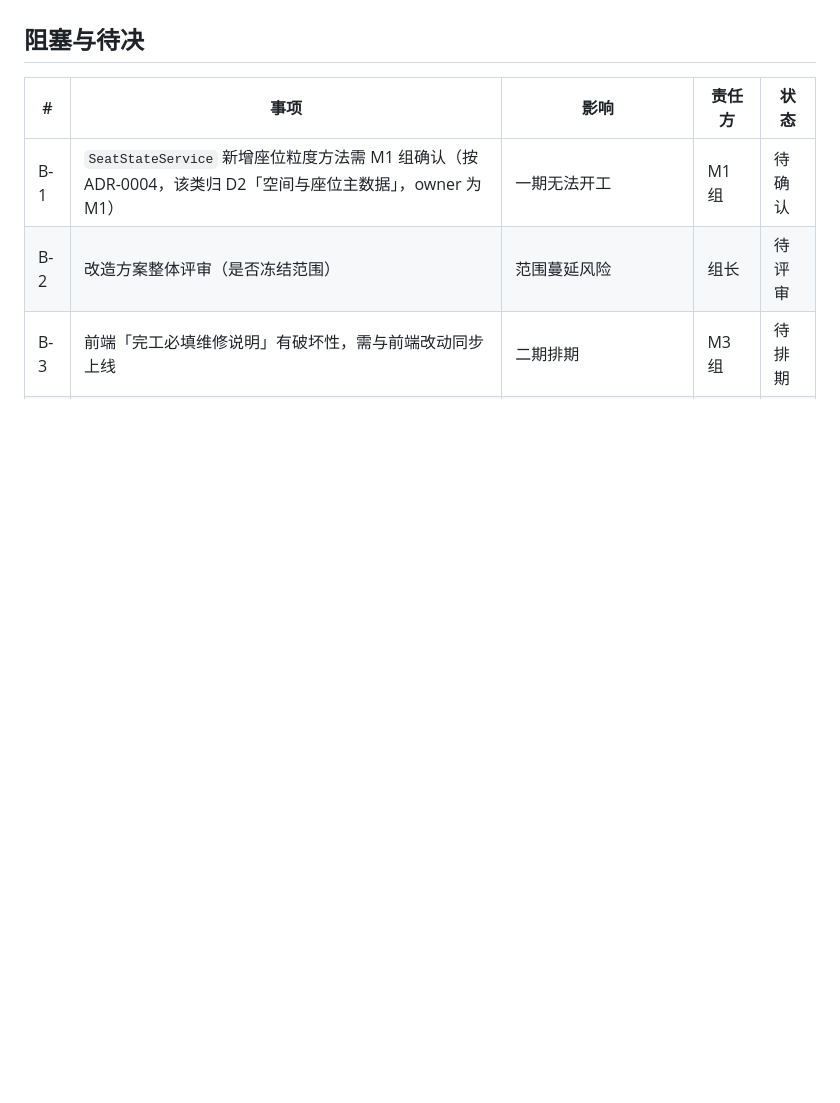
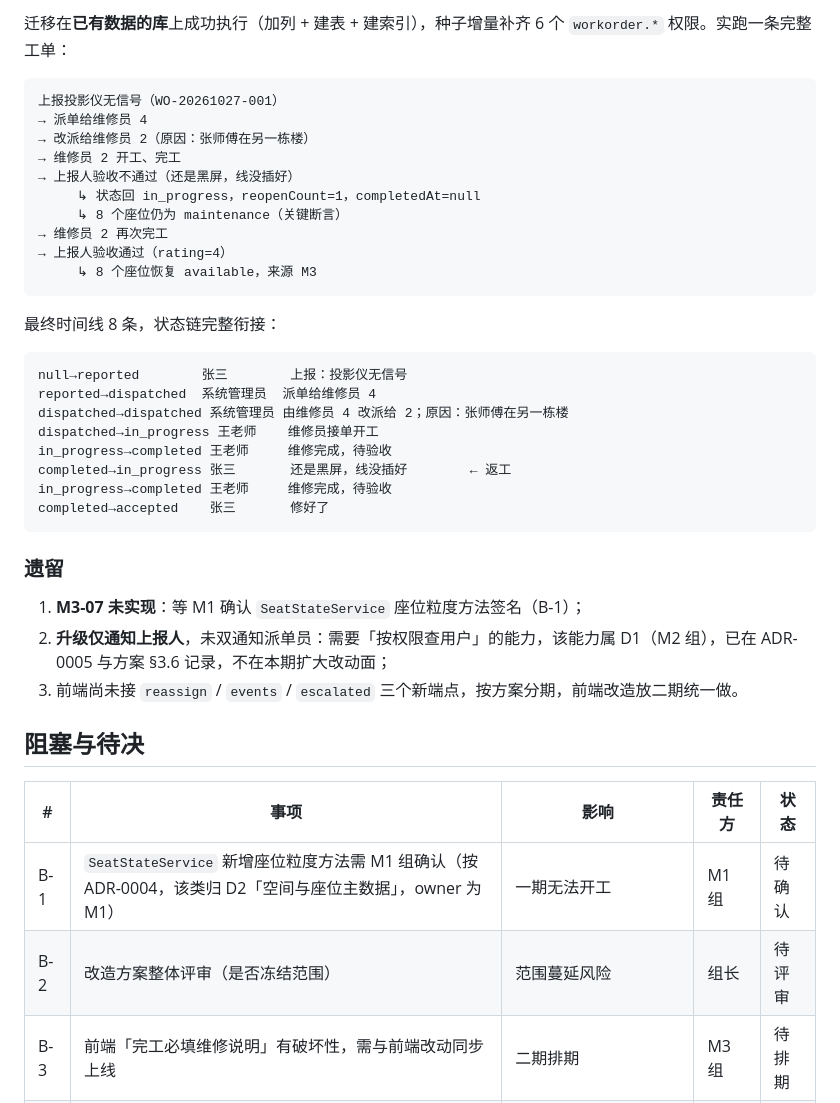
Before and after one commit to steamedbun0726/SPM-EE-test, a Markdown page: docs/m3/04-开发记录.md, the part around one of its changes. Rendered like a GitHub page; blank space fills up the shorter version.

````diff
--- a/docs/m3/04-开发记录.md
+++ b/docs/m3/04-开发记录.md
@@ -183,3 +235,37 @@ ADR-0004 取代 ADR-0001 第 2 节的拆分，新归属为：
+迁移在**已有数据的库**上成功执行（加列 + 建表 + 建索引），种子增量补齐 6 个 `workorder.*` 权限。实跑一条完整工单：
+
+```
+上报投影仪无信号（WO-20261027-001）
+→ 派单给维修员 4
+→ 改派给维修员 2（原因：张师傅在另一栋楼）
+→ 维修员 2 开工、完工
+→ 上报人验收不通过（还是黑屏，线没插好）
+     ↳ 状态回 in_progress，reopenCount=1，completedAt=null
+     ↳ 8 个座位仍为 maintenance（关键断言）
+→ 维修员 2 再次完工
+→ 上报人验收通过（rating=4）
+     ↳ 8 个座位恢复 available，来源 M3
+```
+
+最终时间线 8 条，状态链完整衔接：
+
+```
+null→reported        张三        上报：投影仪无信号
+reported→dispatched  系统管理员  派单给维修员 4
+dispatched→dispatched 系统管理员 由维修员 4 改派给 2；原因：张师傅在另一栋楼
+dispatched→in_progress 王老师    维修员接单开工
+in_progress→completed 王老师     维修完成，待验收
+completed→in_progress 张三       还是黑屏，线没插好        ← 返工
+in_progress→completed 王老师     维修完成，待验收
+completed→accepted    张三       修好了
+```
+
+### 遗留
+
+1. **M3-07 未实现**：等 M1 确认 `SeatStateService` 座位粒度方法签名（B-1）；
+2. **升级仅通知上报人**，未双通知派单员：需要「按权限查用户」的能力，该能力属 D1（M2 组），已在 ADR-0005 与方案 §3.6 记录，不在本期扩大改动面；
+3. 前端尚未接 `reassign` / `events` / `escalated` 三个新端点，按方案分期，前端改造放二期统一做。
+
 ## 阻塞与待决
 
 | # | 事项 | 影响 | 责任方 | 状态 |
````
Also changed, not shown: other parts of docs/m3/04-开发记录.md (+52 -0 lines), docs/requirements.md (+6 -0 lines).
